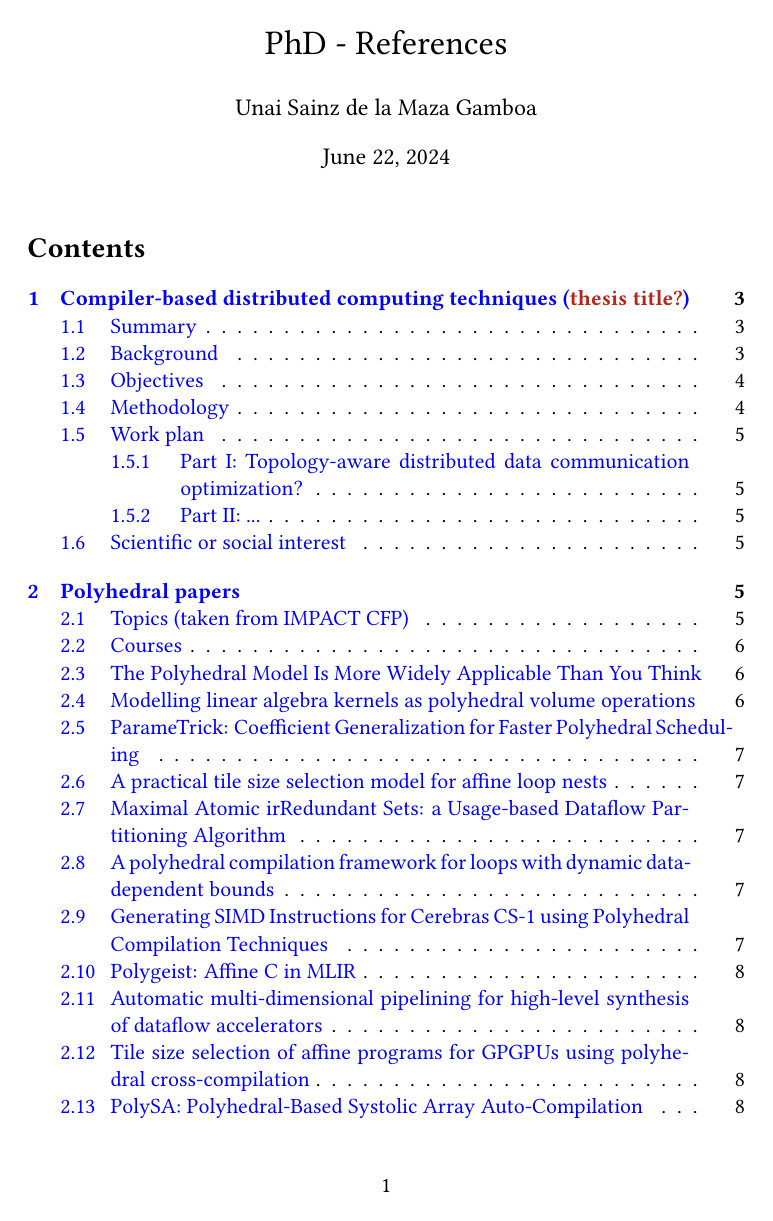
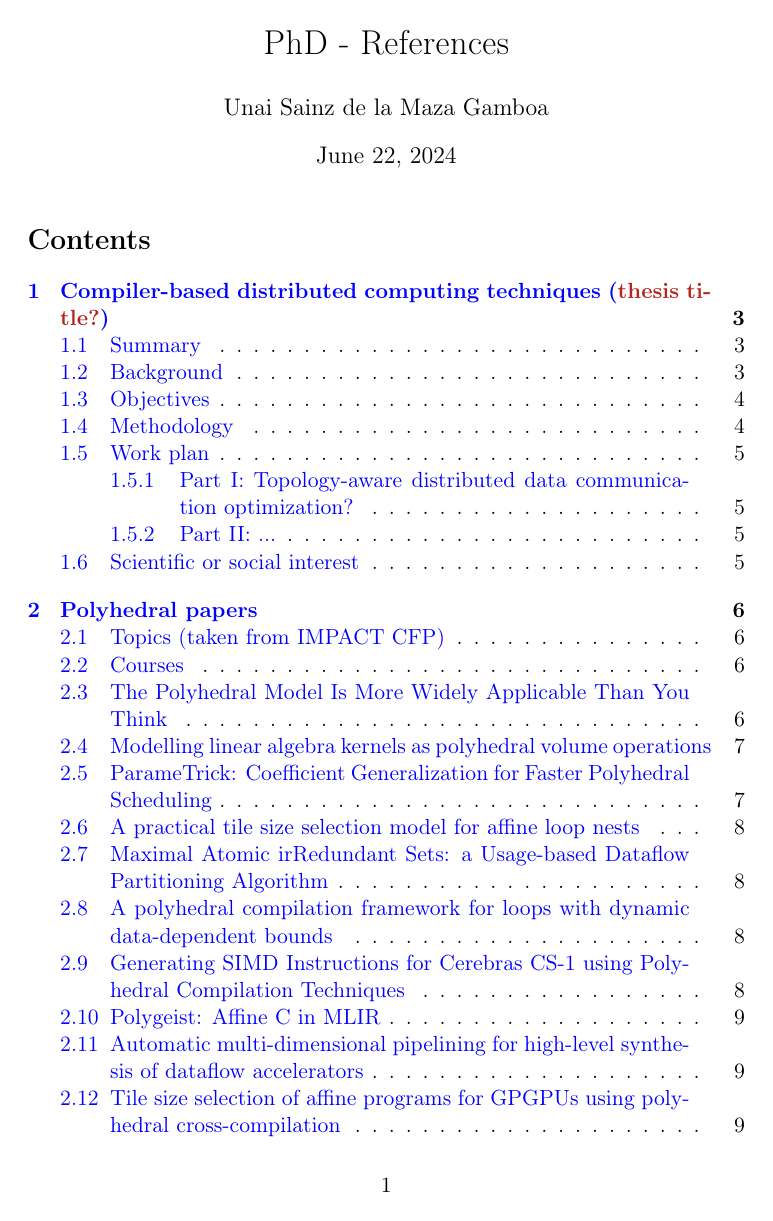
Before and after one commit to usainzg/PhD---References, a LaTeX document (main.tex, which reads config/unai_config.tex): page 1 of 16 before the commit and page 1 of 17 after it. Compiled offline with pdfLaTeX.

Commit message:
changes for neovim config, not completed!

```diff
--- a/config/unai_config.tex
+++ b/config/unai_config.tex
@@ -2,7 +2,7 @@
 \usepackage[utf8]{inputenc}
 \usepackage[T1]{fontenc}
 %% FONTS %%
-\usepackage{libertine}
+%\usepackage{libertine}
 \usepackage{inconsolata}
 %% MATH %%
 \usepackage{amsmath, amssymb, mathrsfs, mathtools}
```
Also changed, not shown: main.bbl (added), main.pdf (added), 9 other files.
